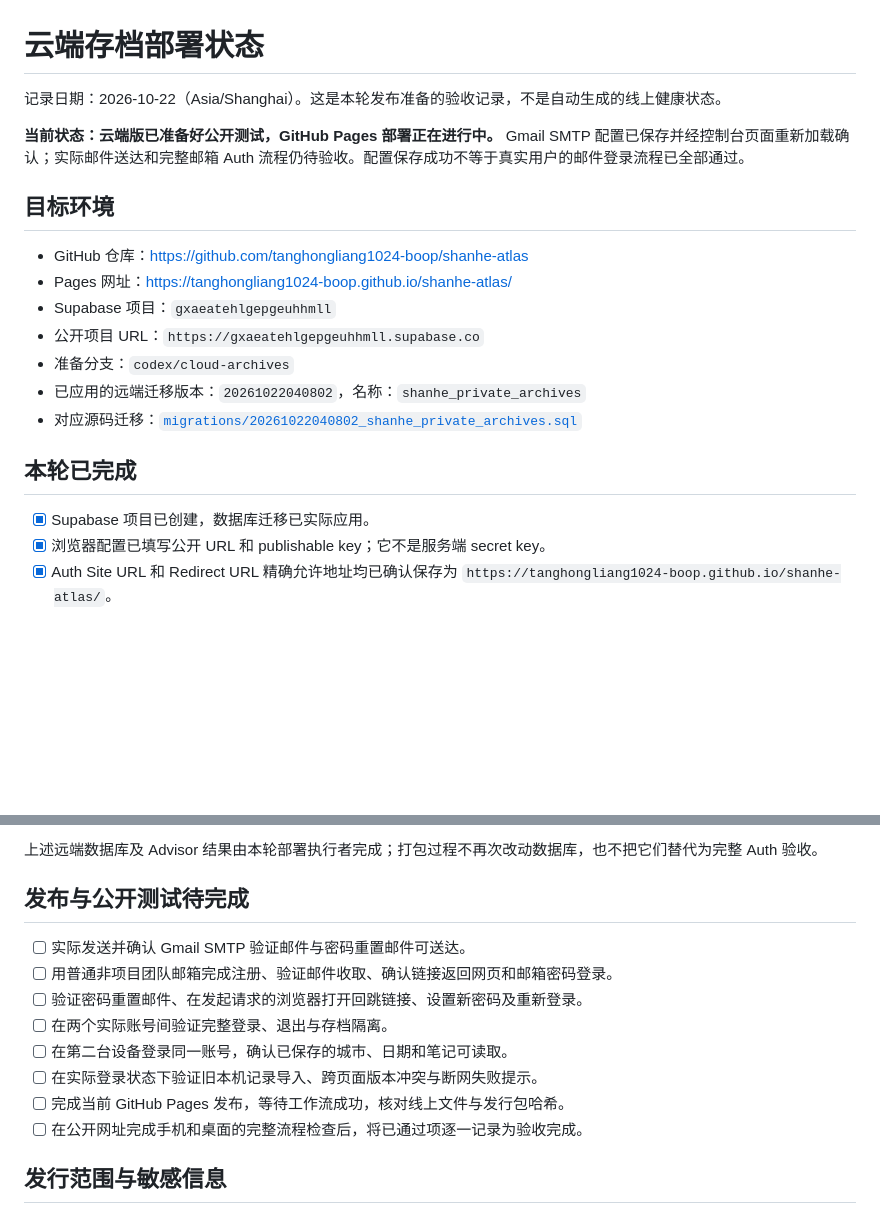
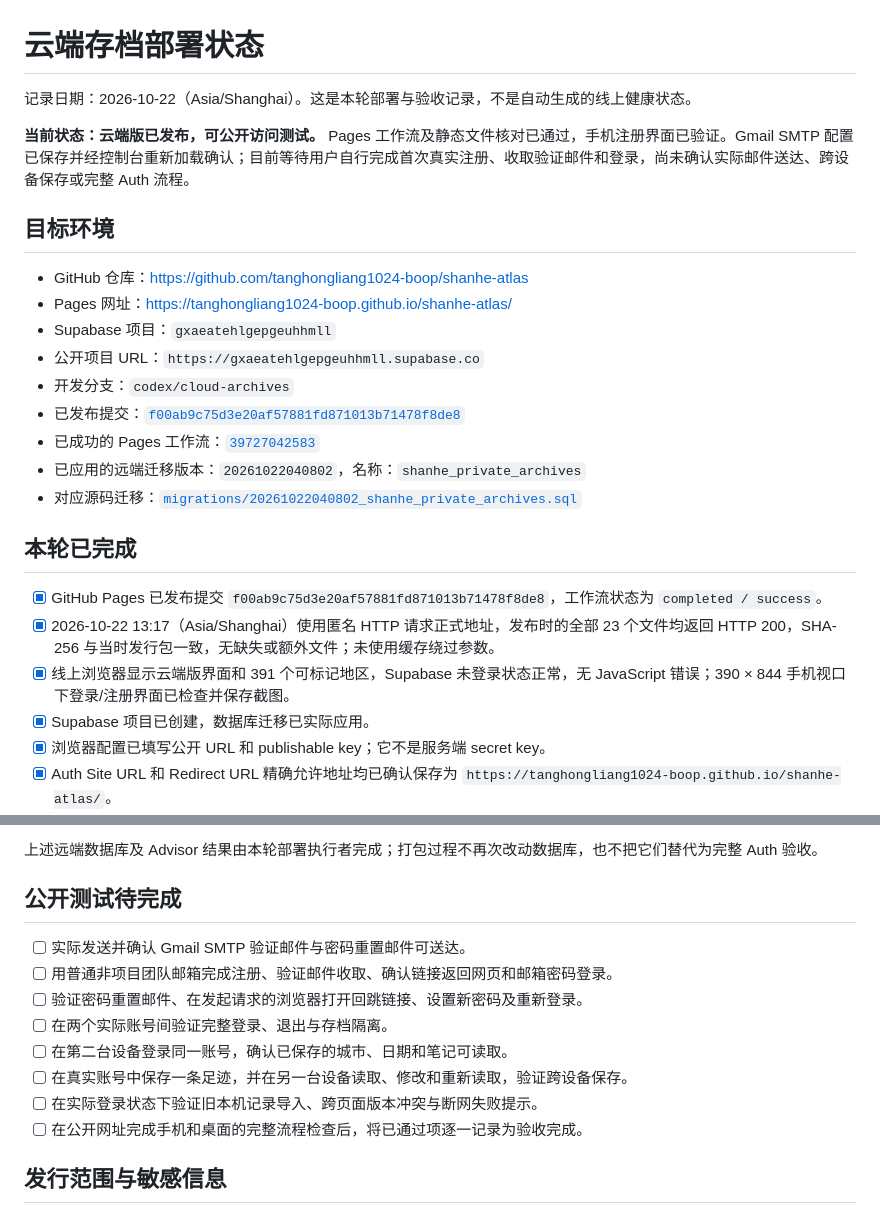
Before and after one commit to tanghongliang1024-boop/shanhe-atlas, a Markdown page: supabase/DEPLOYMENT-STATUS.md, 2 parts joined by grey strips. GitHub-like rendering; blank space fills up the shorter version.

```diff
--- a/supabase/DEPLOYMENT-STATUS.md
+++ b/supabase/DEPLOYMENT-STATUS.md
@@ -1,8 +1,8 @@
 # 云端存档部署状态
 
-记录日期：2026-10-22（Asia/Shanghai）。这是本轮发布准备的验收记录，不是自动生成的线上健康状态。
+记录日期：2026-10-22（Asia/Shanghai）。这是本轮部署与验收记录，不是自动生成的线上健康状态。
 
-**当前状态：云端版已准备好公开测试，GitHub Pages 部署正在进行中。** Gmail SMTP 配置已保存并经控制台页面重新加载确认；实际邮件送达和完整邮箱 Auth 流程仍待验收。配置保存成功不等于真实用户的邮件登录流程已全部通过。
+**当前状态：云端版已发布，可公开访问测试。** Pages 工作流及静态文件核对已通过，手机注册界面已验证。Gmail SMTP 配置已保存并经控制台重新加载确认；目前等待用户自行完成首次真实注册、收取验证邮件和登录，尚未确认实际邮件送达、跨设备保存或完整 Auth 流程。
 
 ## 目标环境
 
@@ -10,12 +10,17 @@
 - Pages 网址：<https://tanghongliang1024-boop.github.io/shanhe-atlas/>
 - Supabase 项目：`gxaeatehlgepgeuhhmll`
 - 公开项目 URL：`https://gxaeatehlgepgeuhhmll.supabase.co`
-- 准备分支：`codex/cloud-archives`
+- 开发分支：`codex/cloud-archives`
+- 已发布提交：[`f00ab9c75d3e20af57881fd871013b71478f8de8`](https://github.com/tanghongliang1024-boop/shanhe-atlas/commit/f00ab9c75d3e20af57881fd871013b71478f8de8)
+- 已成功的 Pages 工作流：[`39727042583`](https://github.com/tanghongliang1024-boop/shanhe-atlas/actions/runs/39727042583)
 - 已应用的远端迁移版本：`20261022040802`，名称：`shanhe_private_archives`
 - 对应源码迁移：[`migrations/20261022040802_shanhe_private_archives.sql`](migrations/20261022040802_shanhe_private_archives.sql)
 
 ## 本轮已完成
 
+- [x] GitHub Pages 已发布提交 `f00ab9c75d3e20af57881fd871013b71478f8de8`，工作流状态为 `completed / success`。
+- [x] 2026-10-22 13:17（Asia/Shanghai）使用匿名 HTTP 请求正式地址，发布时的全部 23 个文件均返回 HTTP 200，SHA-256 与当时发行包一致，无缺失或额外文件；未使用缓存绕过参数。
+- [x] 线上浏览器显示云端版界面和 391 个可标记地区，Supabase 未登录状态正常，无 JavaScript 错误；390 × 844 手机视口下登录/注册界面已检查并保存截图。
 - [x] Supabase 项目已创建，数据库迁移已实际应用。
 - [x] 浏览器配置已填写公开 URL 和 publishable key；它不是服务端 secret key。
 - [x] Auth Site URL 和 Redirect URL 精确允许地址均已确认保存为 `https://tanghongliang1024-boop.github.io/shanhe-atlas/`。
@@ -32,15 +37,15 @@
 
 上述远端数据库及 Advisor 结果由本轮部署执行者完成；打包过程不再次改动数据库，也不把它们替代为完整 Auth 验收。
 
-## 发布与公开测试待完成
+## 公开测试待完成
 
 - [ ] 实际发送并确认 Gmail SMTP 验证邮件与密码重置邮件可送达。
 - [ ] 用普通非项目团队邮箱完成注册、验证邮件收取、确认链接返回网页和邮箱密码登录。
 - [ ] 验证密码重置邮件、在发起请求的浏览器打开回跳链接、设置新密码及重新登录。
 - [ ] 在两个实际账号间验证完整登录、退出与存档隔离。
 - [ ] 在第二台设备登录同一账号，确认已保存的城市、日期和笔记可读取。
+- [ ] 在真实账号中保存一条足迹，并在另一台设备读取、修改和重新读取，验证跨设备保存。
 - [ ] 在实际登录状态下验证旧本机记录导入、跨页面版本冲突与断网失败提示。
-- [ ] 完成当前 GitHub Pages 发布，等待工作流成功，核对线上文件与发行包哈希。
 - [ ] 在公开网址完成手机和桌面的完整流程检查后，将已通过项逐一记录为验收完成。
 
 ## 发行范围与敏感信息
```
Also changed, not shown: supabase/README.md (+1 -1 lines).
